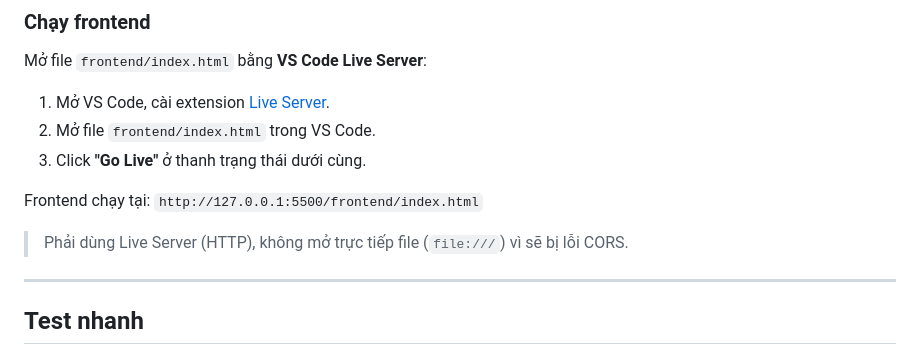
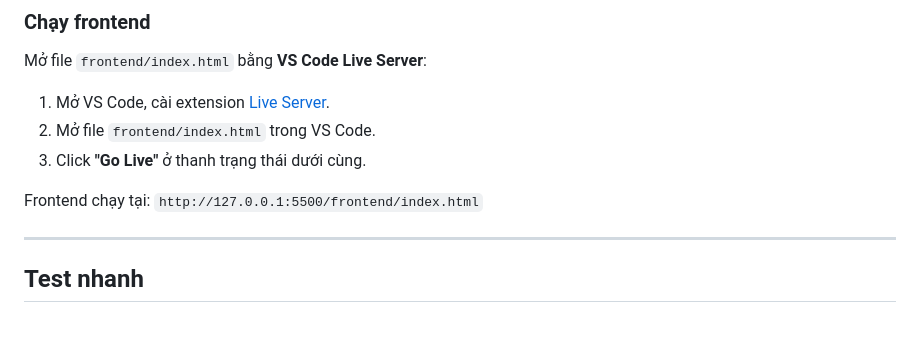
Before and after one commit to hisu168/computational-thinking-lab2-notesapp, a Markdown page: README.md, the part around one of its changes. Drawn GitHub-style; blank space fills up the shorter version.

```diff
--- a/README.md
+++ b/README.md
@@ -166,8 +166,6 @@ Mở file `frontend/index.html` bằng **VS Code Live Server**:
 
 Frontend chạy tại: `http://127.0.0.1:5500/frontend/index.html`
 
-> Phải dùng Live Server (HTTP), không mở trực tiếp file (`file:///`) vì sẽ bị lỗi CORS.
-
 ---
 
 ## Test nhanh
```
Also changed, not shown: other parts of README.md (+1 -1 lines).
